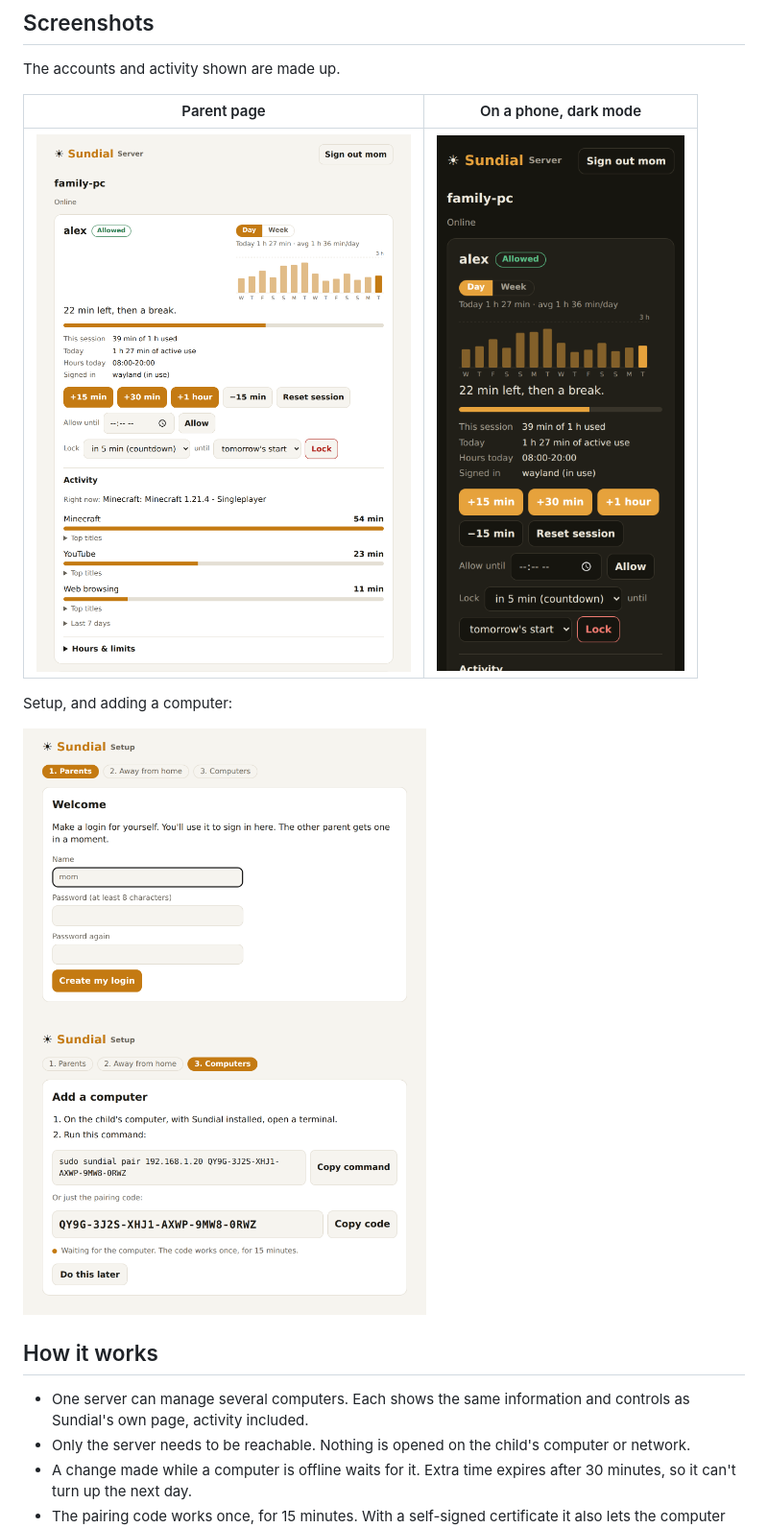
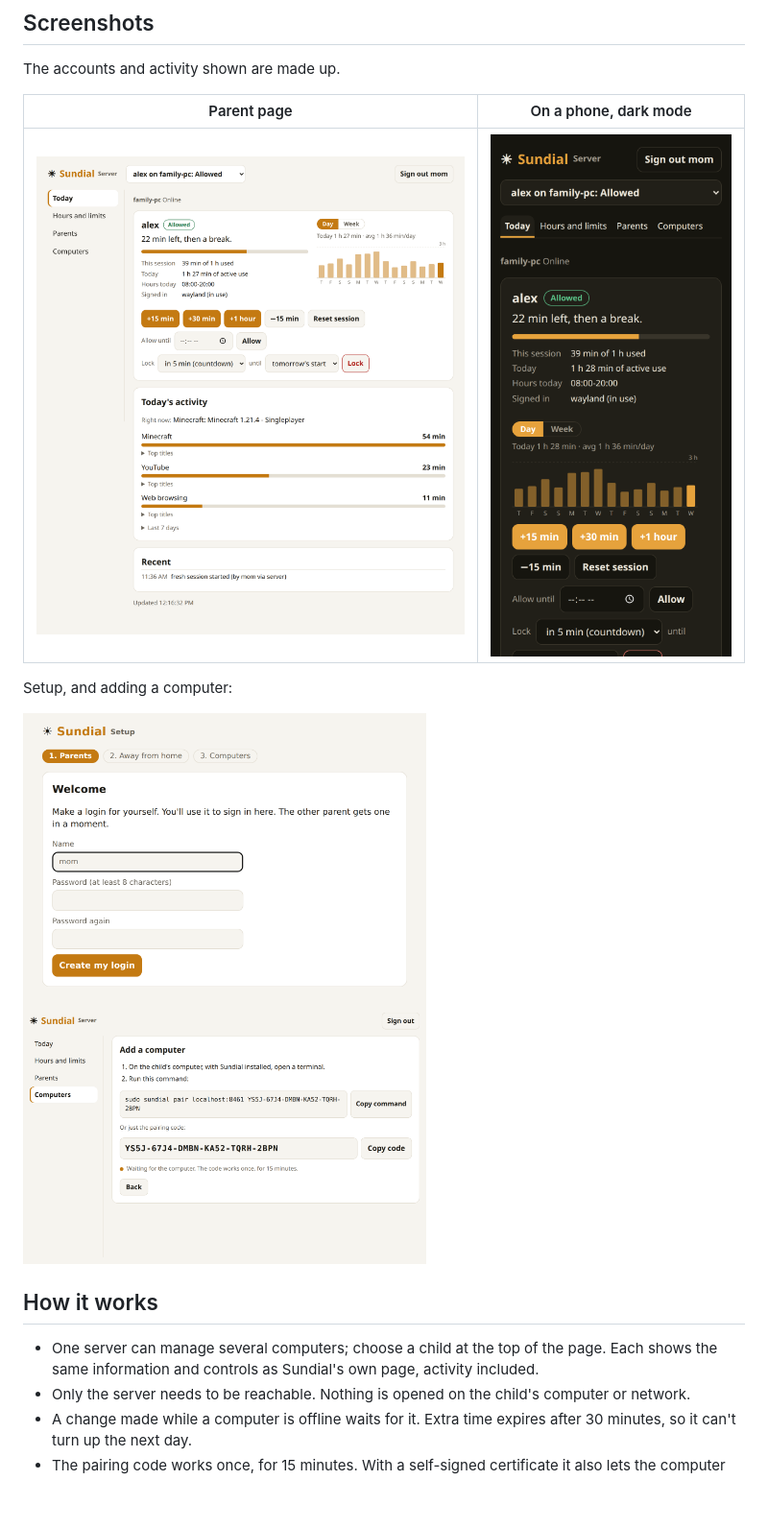
Before and after one commit to kz6fittycent/sundial-server, a Markdown page: README.md, the part around the change. Shown at 96% size. GitHub-like rendering; pictures changed too: docs/images/add-computer.png, docs/images/dashboard.png, docs/images/phone-dark.png; blank space fills up the shorter version.

Commit message:
0.2.1: tabs like Sundial's own window, one child at a time
Co-Authored-By: Claude Opus 5.5 <noreply@anthropic.com>

```diff
--- a/README.md
+++ b/README.md
@@ -18,7 +18,7 @@ Setup, and adding a computer:
 
 ## How it works
 
-- One server can manage several computers. Each shows the same information and controls as Sundial's own page, activity included.
+- One server can manage several computers; choose a child at the top of the page. Each shows the same information and controls as Sundial's own page, activity included.
 - Only the server needs to be reachable. Nothing is opened on the child's computer or network.
 - A change made while a computer is offline waits for it. Extra time expires after 30 minutes, so it can't turn up the next day.
 - The pairing code works once, for 15 minutes. With a self-signed certificate it also lets the computer recognize the server.
```
Also changed, not shown: 4 other files.
